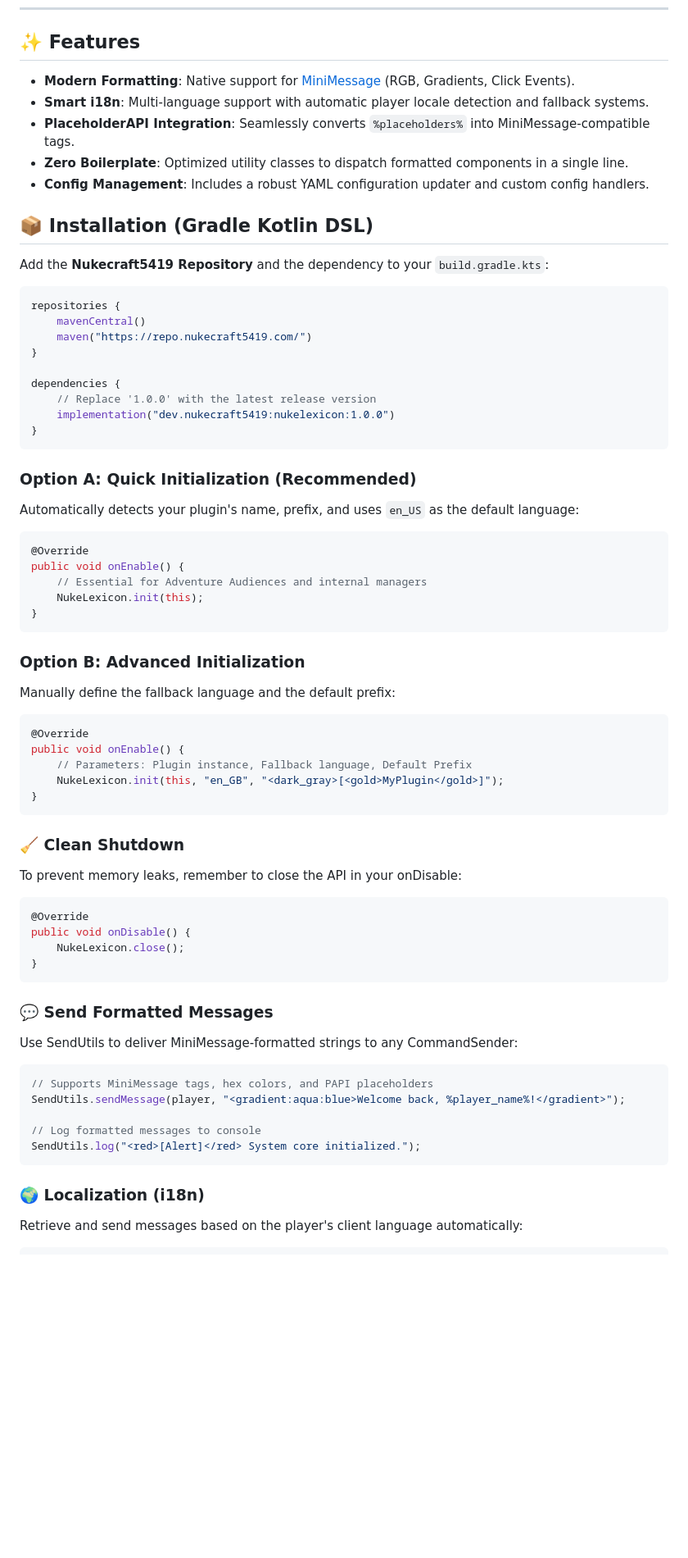
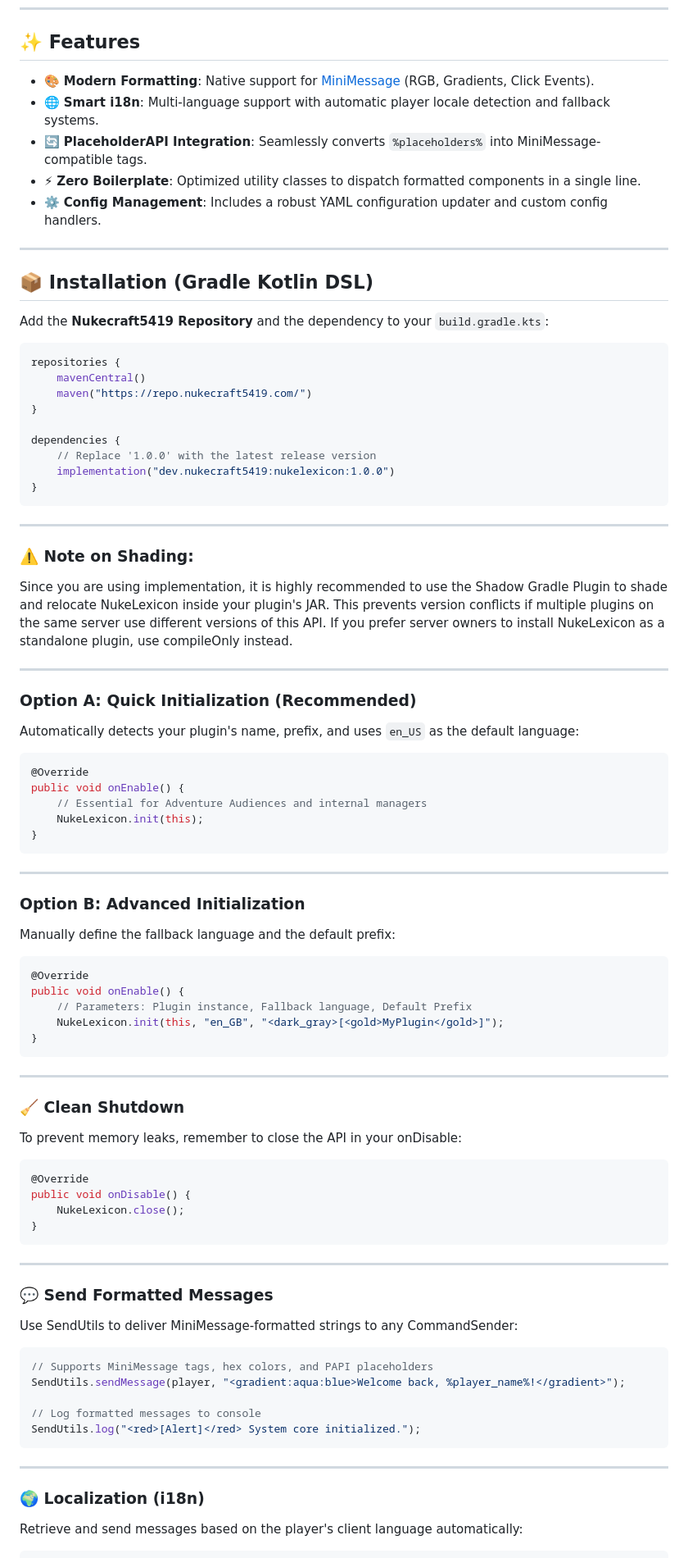
Before and after one commit to Nukecraft5419/NukeLexicon, a Markdown page: README.md, the part around one of its changes. Shown at 82% size. Drawn GitHub-style; blank space fills up the shorter version.

Commit message:
docs: ✨ revamp README with custom badges and shading instructions

````diff
--- a/README.md
+++ b/README.md
@@ -31,11 +44,13 @@
 ---
 
 ## ✨ Features
-* **Modern Formatting**: Native support for [MiniMessage](https://docs.papermc.io/adventure/minimessage/format/) (RGB, Gradients, Click Events).
-* **Smart i18n**: Multi-language support with automatic player locale detection and fallback systems.
-* **PlaceholderAPI Integration**: Seamlessly converts `%placeholders%` into MiniMessage-compatible tags.
-* **Zero Boilerplate**: Optimized utility classes to dispatch formatted components in a single line.
-* **Config Management**: Includes a robust YAML configuration updater and custom config handlers.
+* 🎨 **Modern Formatting**: Native support for [MiniMessage](https://docs.papermc.io/adventure/minimessage/format/) (RGB, Gradients, Click Events).
+* 🌐 **Smart i18n**: Multi-language support with automatic player locale detection and fallback systems.
+* 🔄 **PlaceholderAPI Integration**: Seamlessly converts `%placeholders%` into MiniMessage-compatible tags.
+* ⚡ **Zero Boilerplate**: Optimized utility classes to dispatch formatted components in a single line.
+* ⚙️ **Config Management**: Includes a robust YAML configuration updater and custom config handlers.
+
+---
 
 ## 📦 Installation (Gradle Kotlin DSL)
 
@@ -53,6 +68,16 @@ dependencies {
 }
 ```
 
+---
+
+### ⚠️ Note on Shading:
+
+Since you are using implementation, it is highly recommended to use the Shadow Gradle Plugin to shade and relocate NukeLexicon inside your plugin's JAR.
+This prevents version conflicts if multiple plugins on the same server use different versions of this API.
+If you prefer server owners to install NukeLexicon as a standalone plugin, use compileOnly instead.
+
+---
+
 ### **Option A: Quick Initialization (Recommended)**
 
 Automatically detects your plugin's name, prefix, and uses `en_US` as the default language:
@@ -64,6 +89,8 @@ public void onEnable() {
     NukeLexicon.init(this);
 }
 ```
+
+---
 
 ### Option B: Advanced Initialization
 
@@ -77,6 +104,8 @@ public void onEnable() {
 }
 ```
 
+---
+
 ### 🧹 Clean Shutdown
 
 To prevent memory leaks, remember to close the API in your onDisable:
@@ -87,6 +116,8 @@ public void onDisable() {
     NukeLexicon.close();
 }
 ```
+
+---
 
 ### 💬 Send Formatted Messages
 
@@ -100,6 +131,7 @@ SendUtils.sendMessage(player, "<gradient:aqua:blue>Welcome back, %player_name%!<
 SendUtils.log("<red>[Alert]</red> System core initialized.");
 ```
 
+---
 
 ### 🌍 Localization (i18n)
 
````
Also changed, not shown: other parts of README.md (+41 -20 lines).
